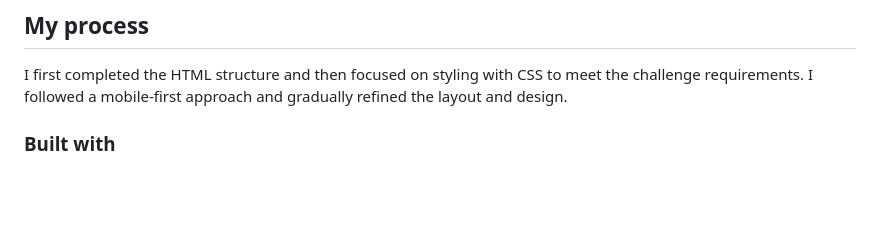
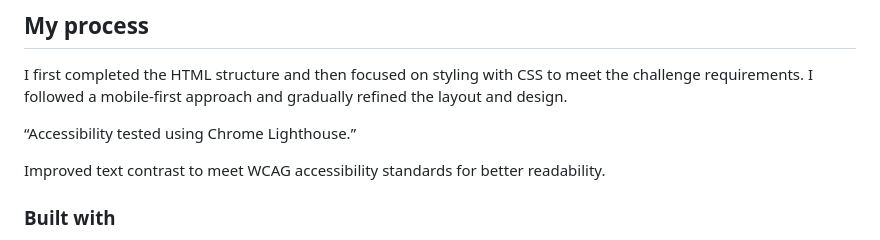
Before and after one commit to EngrMehwishMughal/QR-CODE-COMPONENT-MAIN, a Markdown page: README.md, the part around one of its changes. Drawn GitHub-style; blank space fills up the shorter version.

```diff
--- a/README.md
+++ b/README.md
@@ -34,6 +34,11 @@ After completing this challenge, I felt a small but meaningful sense of accompli
 ## My process
 
 I first completed the HTML structure and then focused on styling with CSS to meet the challenge requirements. I followed a mobile-first approach and gradually refined the layout and design.
+
+“Accessibility tested using Chrome Lighthouse.”
+
+Improved text contrast to meet WCAG accessibility standards for better readability.
+
 
 ### Built with
 
```
Also changed, not shown: other parts of README.md (+0 -6 lines).
